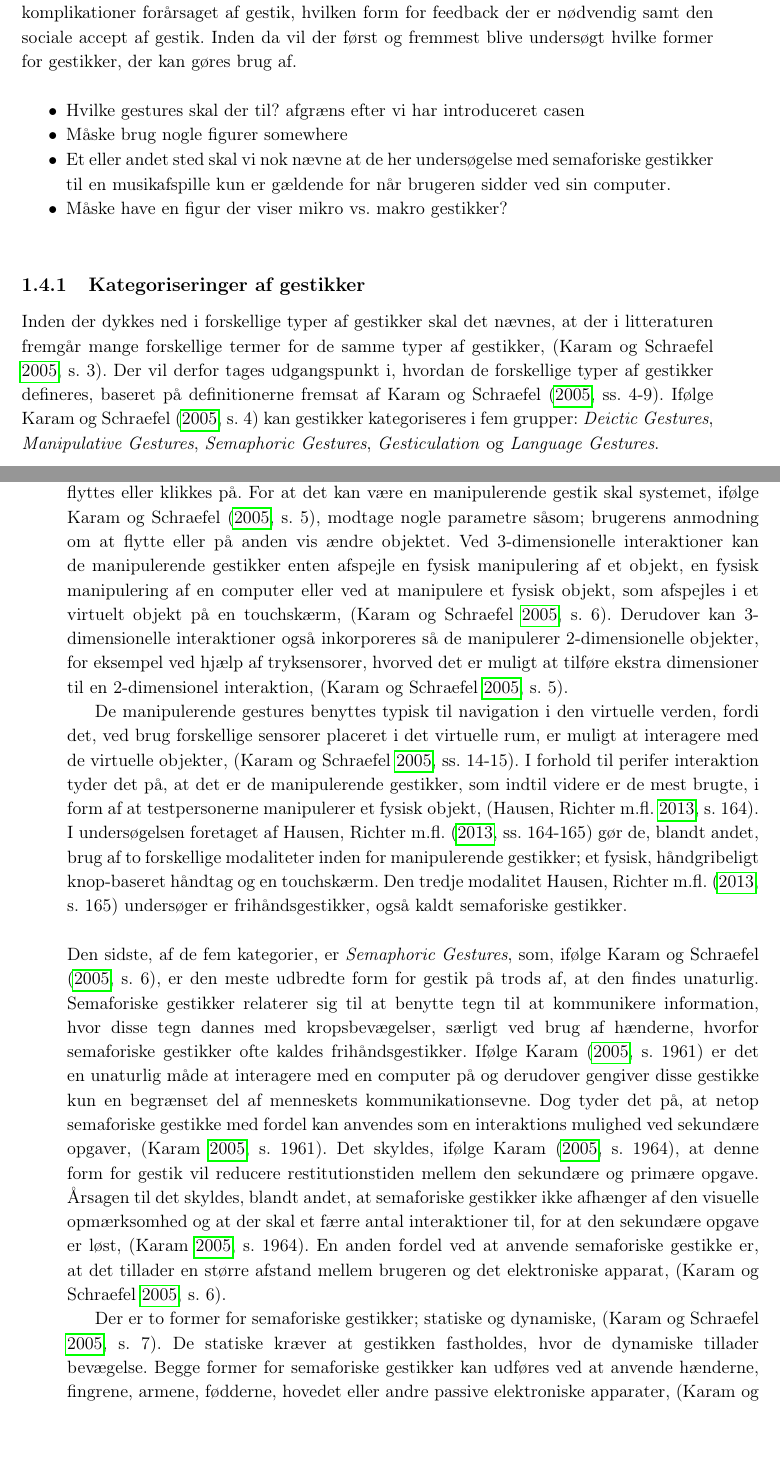
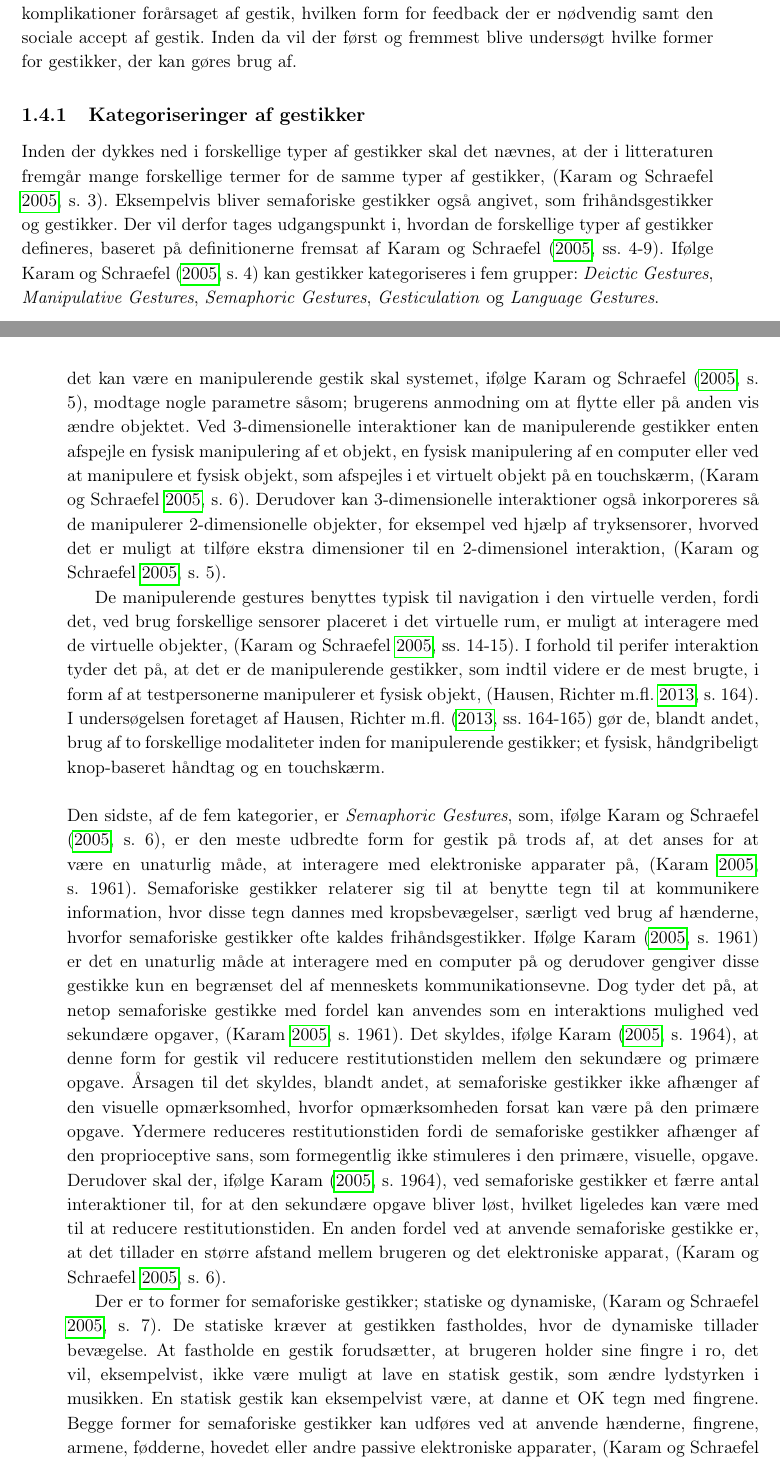
Before and after one commit to SaraNielsen0711/P6-LaTex, a LaTeX thesis (Master.tex, which reads Content/Introduktion/Gestures.tex): two parts of pages 20 and 21 of 46, joined at a grey line, cut so that both start at the same text, the shorter picture padded with empty space. Compiled offline with pdfLaTeX.

Commit message:
Rettet kategorisering af gestik

```diff
--- a/Content/Introduktion/Gestures.tex
+++ b/Content/Introduktion/Gestures.tex
@@ -1,19 +1,12 @@
 \section{Gestik}
 \label{Gestik}
 %
-I følgende afsnit vil forskellige problemstillinger, vedrørende gestik, belyses, heriblandt komplikationer forårsaget af gestik, hvilken form for feedback der er nødvendig samt den sociale accept af gestik. Inden da vil der først og fremmest blive undersøgt hvilke former for gestikker, der kan gøres brug af.\blankline
-%
-\begin{itemize}
-	\item  Hvilke gestures skal der til? afgræns efter vi har introduceret casen
-	\item Måske brug nogle figurer somewhere
-	\item Et eller andet sted skal vi nok nævne at de her undersøgelse med semaforiske gestikker til en musikafspille kun er gældende for når brugeren sidder ved sin computer.
- \item Måske have en figur der viser mikro vs. makro gestikker?
-\end{itemize}\blankline
+I følgende afsnit vil forskellige problemstillinger, vedrørende gestik, belyses, heriblandt komplikationer forårsaget af gestik, hvilken form for feedback der er nødvendig samt den sociale accept af gestik. Inden da vil der først og fremmest blive undersøgt hvilke former for gestikker, der kan gøres brug af.
 %
 \subsection{Kategoriseringer af gestikker}
 \label{KategoriseringerAfGestikker}
 %
-Inden der dykkes ned i forskellige typer af gestikker skal det nævnes, at der i litteraturen fremgår mange forskellige termer for de samme typer af gestikker, \parencite[s. 3]{PDF:ATaxonomyOfGestures}. Der vil derfor tages udgangspunkt i, hvordan de forskellige typer af gestikker defineres, baseret på definitionerne fremsat af \textcite[ss. 4-9]{PDF:ATaxonomyOfGestures}. Ifølge \textcite[s. 4]{PDF:ATaxonomyOfGestures} kan gestikker kategoriseres i fem grupper: \textit{Deictic Gestures}, \textit{Manipulative Gestures}, \textit{Semaphoric Gestures}, \textit{Gesticulation} og \textit{Language Gestures}. \blankline
+Inden der dykkes ned i forskellige typer af gestikker skal det nævnes, at der i litteraturen fremgår mange forskellige termer for de samme typer af gestikker, \parencite[s. 3]{PDF:ATaxonomyOfGestures}. Eksempelvis bliver semaforiske gestikker også angivet, som frihåndsgestikker og gestikker. Der vil derfor tages udgangspunkt i, hvordan de forskellige typer af gestikker defineres, baseret på definitionerne fremsat af \textcite[ss. 4-9]{PDF:ATaxonomyOfGestures}. Ifølge \textcite[s. 4]{PDF:ATaxonomyOfGestures} kan gestikker kategoriseres i fem grupper: \textit{Deictic Gestures}, \textit{Manipulative Gestures}, \textit{Semaphoric Gestures}, \textit{Gesticulation} og \textit{Language Gestures}. \blankline
 %
 Da der tidligere er afgrænset fra at arbejde med stemmestyring, så vil \textit{Gesticulation} ikke blive nærmere beskrevet, da denne type af gestikker involverer både håndbevægelser og tale, \parencite[s. 7]{PDF:ATaxonomyOfGestures}. Dog kan det nævnes at gestikulerende gestikker er den form for gestik, som anses for være den mest naturlige og samtidig mest udfordrende form for gestik, \parencite[s. 7]{PDF:ATaxonomyOfGestures}. Tiltrods for de store designmæssige udfordringer de gestikulerende gestikker bringer med sig, så forudser \textcite[s. 28]{PDF:ATaxonomyOfGestures}, at denne form for gestik vil finde et større indpas i hvordan der interageres med elektroniske apparater. \blankline
 %
@@ -21,13 +14,13 @@ Da der tidligere er afgrænset fra at arbejde med stemmestyring, så vil \textit
 %
 \textit{Deictic Gestures} er en kategori af gestikker, som forudsætter at der peges på objekter med det formål at ændre deres egenskaber og deres spatiale lokation, \parencite[s. 4]{PDF:ATaxonomyOfGestures}. Ifølge \textcite[ss. 4-5]{PDF:ATaxonomyOfGestures} anvendes deiktiske gestikker, blandt andet, til at allokere objekter på en stor skærm, identificere objekter i \textit{Virtual Reality} og desktop- samt kommunikationsbaserede applikationer. \blankline
 %
-\textit{Manipulative Gestures}, som denne kategori antyder, vedrører de manipulerende gestikker hvorved objekter, i en eller anden grad, manipuleres, \parencite[s. 5]{PDF:ATaxonomyOfGestures}. Det kan både foregå ved 2- og 3-dimensionelle interaktioner. Manipulerende gestikker ved 2-dimensionelle interaktioner vedrører manipulering af objekter på en 2-dimensionel skærm, som for eksempel en cursor, et vindue eller noget helt tredje. Ifølge \textcite[s. 5]{PDF:ATaxonomyOfGestures} anses det ikke som værende en manipulerende gestik hvis objektet blot trækkes, flyttes eller klikkes på. For at det kan være en manipulerende gestik skal systemet, ifølge \textcite[s. 5]{PDF:ATaxonomyOfGestures}, modtage nogle parametre såsom; brugerens anmodning om at flytte eller på anden vis ændre objektet. Ved 3-dimensionelle interaktioner kan de manipulerende gestikker enten afspejle en fysisk manipulering af et objekt, en fysisk manipulering af en computer eller ved at manipulere et fysisk objekt, som afspejles i et virtuelt objekt på en touchskærm, \parencite[s. 6]{PDF:ATaxonomyOfGestures}. Derudover kan 3-dimensionelle interaktioner også inkorporeres så de manipulerer 2-dimensionelle objekter, for eksempel ved hjælp af tryksensorer, hvorved det er muligt at tilføre ekstra dimensioner til en 2-dimensionel interaktion, \parencite[s. 5]{PDF:ATaxonomyOfGestures}.
+\textit{Manipulative Gestures}, som denne kategori antyder, vedrører de manipulerende gestikker hvorved objekter, i en eller anden grad, manipuleres, \parencite[s. 5]{PDF:ATaxonomyOfGestures}. Det kan både foregå ved 2- og 3-dimensionelle interaktioner. Manipulerende gestikker ved 2-dimensionelle interaktioner vedrører manipulering af objekter på en 2-dimensionel skærm, som for eksempel en cursor, et vindue eller noget helt tredje. Ifølge \textcite[s. 5]{PDF:ATaxonomyOfGestures} anses det ikke som værende en manipulerende gestik hvis objektet blot trækkes, flyttes eller klikkes på, da dette ikke vil ændre objektets egenskaber. For at det kan være en manipulerende gestik skal systemet, ifølge \textcite[s. 5]{PDF:ATaxonomyOfGestures}, modtage nogle parametre såsom; brugerens anmodning om at flytte eller på anden vis ændre objektet. Ved 3-dimensionelle interaktioner kan de manipulerende gestikker enten afspejle en fysisk manipulering af et objekt, en fysisk manipulering af en computer eller ved at manipulere et fysisk objekt, som afspejles i et virtuelt objekt på en touchskærm, \parencite[s. 6]{PDF:ATaxonomyOfGestures}. Derudover kan 3-dimensionelle interaktioner også inkorporeres så de manipulerer 2-dimensionelle objekter, for eksempel ved hjælp af tryksensorer, hvorved det er muligt at tilføre ekstra dimensioner til en 2-dimensionel interaktion, \parencite[s. 5]{PDF:ATaxonomyOfGestures}.
 
-De manipulerende gestures benyttes typisk til navigation i den virtuelle verden, fordi det, ved brug forskellige sensorer placeret i det virtuelle rum, er muligt at interagere med de virtuelle objekter, \parencite[ss. 14-15]{PDF:ATaxonomyOfGestures}. I forhold til perifer interaktion tyder det på, at det er de manipulerende gestikker, som indtil videre er de mest brugte, i form af at testpersonerne manipulerer et fysisk objekt, \parencite[s. 164]{PDF:ComparingInputModalities}. I undersøgelsen foretaget af \textcite[ss. 164-165]{PDF:ComparingInputModalities} gør de, blandt andet, brug af to forskellige modaliteter inden for manipulerende gestikker; et fysisk, håndgribeligt knop-baseret håndtag og en touchskærm. Den tredje modalitet \textcite[s. 165]{PDF:ComparingInputModalities} undersøger er frihåndsgestikker, også kaldt semaforiske gestikker.\blankline
+De manipulerende gestures benyttes typisk til navigation i den virtuelle verden, fordi det, ved brug forskellige sensorer placeret i det virtuelle rum, er muligt at interagere med de virtuelle objekter, \parencite[ss. 14-15]{PDF:ATaxonomyOfGestures}. I forhold til perifer interaktion tyder det på, at det er de manipulerende gestikker, som indtil videre er de mest brugte, i form af at testpersonerne manipulerer et fysisk objekt, \parencite[s. 164]{PDF:ComparingInputModalities}. I undersøgelsen foretaget af \textcite[ss. 164-165]{PDF:ComparingInputModalities} gør de, blandt andet, brug af to forskellige modaliteter inden for manipulerende gestikker; et fysisk, håndgribeligt knop-baseret håndtag og en touchskærm.\blankline
 %
-Den sidste, af de fem kategorier, er \textit{Semaphoric Gestures}, som, ifølge \textcite[s. 6]{PDF:ATaxonomyOfGestures}, er den meste udbredte form for gestik på trods af, at den findes unaturlig. Semaforiske gestikker relaterer sig til at benytte tegn til at kommunikere information, hvor disse tegn dannes med kropsbevægelser, særligt ved brug af hænderne, hvorfor semaforiske gestikker ofte kaldes frihåndsgestikker. Ifølge \textcite[s. 1961]{PDF:AStudyOnTheUseOfSemaphoricGestures} er det en unaturlig måde at interagere med en computer på og derudover gengiver disse gestikke kun en begrænset del af menneskets kommunikationsevne. Dog tyder det på, at netop semaforiske gestikke med fordel kan anvendes som en interaktions mulighed ved sekundære opgaver, \parencite[s. 1961]{PDF:AStudyOnTheUseOfSemaphoricGestures}. Det skyldes, ifølge \textcite[s. 1964]{PDF:AStudyOnTheUseOfSemaphoricGestures}, at denne form for gestik vil reducere restitutionstiden mellem den sekundære og primære opgave. Årsagen til det skyldes, blandt andet, at semaforiske gestikker ikke afhænger af den visuelle opmærksomhed og at der skal et færre antal interaktioner til, for at den sekundære opgave er løst, \parencite[s. 1964]{PDF:AStudyOnTheUseOfSemaphoricGestures}. En anden fordel ved at anvende semaforiske gestikke er, at det tillader en større afstand mellem brugeren og det elektroniske apparat, \parencite[s. 6]{PDF:ATaxonomyOfGestures}.
+Den sidste, af de fem kategorier, er \textit{Semaphoric Gestures}, som, ifølge \textcite[s. 6]{PDF:ATaxonomyOfGestures}, er den meste udbredte form for gestik på trods af, at det anses for at være en unaturlig måde, at interagere med elektroniske apparater på, \parencite[s. 1961]{PDF:AStudyOnTheUseOfSemaphoricGestures}. Semaforiske gestikker relaterer sig til at benytte tegn til at kommunikere information, hvor disse tegn dannes med kropsbevægelser, særligt ved brug af hænderne, hvorfor semaforiske gestikker ofte kaldes frihåndsgestikker. Ifølge \textcite[s. 1961]{PDF:AStudyOnTheUseOfSemaphoricGestures} er det en unaturlig måde at interagere med en computer på og derudover gengiver disse gestikke kun en begrænset del af menneskets kommunikationsevne. Dog tyder det på, at netop semaforiske gestikke med fordel kan anvendes som en interaktions mulighed ved sekundære opgaver, \parencite[s. 1961]{PDF:AStudyOnTheUseOfSemaphoricGestures}. Det skyldes, ifølge \textcite[s. 1964]{PDF:AStudyOnTheUseOfSemaphoricGestures}, at denne form for gestik vil reducere restitutionstiden mellem den sekundære og primære opgave. Årsagen til det skyldes, blandt andet, at semaforiske gestikker ikke afhænger af den visuelle opmærksomhed, hvorfor opmærksomheden forsat kan være på den primære opgave. Ydermere reduceres restitutionstiden fordi de semaforiske gestikker afhænger af den proprioceptive sans, som formegentlig ikke stimuleres i den primære, visuelle, opgave. Derudover skal der, ifølge \textcite[s. 1964]{PDF:AStudyOnTheUseOfSemaphoricGestures}, ved semaforiske gestikker et færre antal interaktioner til, for at den sekundære opgave bliver løst, hvilket ligeledes kan være med til at reducere restitutionstiden. En anden fordel ved at anvende semaforiske gestikke er, at det tillader en større afstand mellem brugeren og det elektroniske apparat, \parencite[s. 6]{PDF:ATaxonomyOfGestures}.
 
-Der er to former for semaforiske gestikker; statiske og dynamiske, \parencite[s. 7]{PDF:ATaxonomyOfGestures}. De statiske kræver at gestikken fastholdes, hvor de dynamiske tillader bevægelse. Begge former for semaforiske gestikker kan udføres ved at anvende hænderne, fingrene, armene, fødderne, hovedet eller andre passive elektroniske apparater, \parencite[s. 7]{PDF:ATaxonomyOfGestures}. Ifølge \textcite[s. 823]{PDF:UnderstandingNaturalness} så bør gestikkerne være dynamiske, hvis formålet er at manipulere et objekt. \blankline
+Der er to former for semaforiske gestikker; statiske og dynamiske, \parencite[s. 7]{PDF:ATaxonomyOfGestures}. De statiske kræver at gestikken fastholdes, hvor de dynamiske tillader bevægelse. At fastholde en gestik forudsætter, at brugeren holder sine fingre i ro, det vil, eksempelvist, ikke være muligt at lave en statisk gestik, som ændre lydstyrken i musikken. En statisk gestik kan eksempelvist være, at danne et OK tegn med fingrene. Begge former for semaforiske gestikker kan udføres ved at anvende hænderne, fingrene, armene, fødderne, hovedet eller andre passive elektroniske apparater, \parencite[s. 7]{PDF:ATaxonomyOfGestures}. Ifølge \textcite[s. 823]{PDF:UnderstandingNaturalness} så bør gestikkerne være dynamiske, hvis formålet er at manipulere et objekt. \blankline
 %
 Selvom det er muligt kun at fokusere på én af de fem kategorier af gestikker, så kan det være en fordel at udnytte flere typer af gestikker når der skal interageres med en elektroniske apparaters brugergrænseflader. Dog tyder det på at det ikke er alle fem kategorier, der er lige eftertragtet at blande med de andre, som det fremgår af \textcite[s. 8]{PDF:ATaxonomyOfGestures}, er det nemlig kun; deiktiske gestikker, semaforiske gestikker og manipulerende gestikker, som blandes. De to resterende gestikulerende gestikker og tegnsprog nævnes slet ikke i forbindelse med at bruge mere end én type gestik.
 %
```
Also changed, not shown: Content/Introduktion/Gestures.tex (2 more changed lines).
